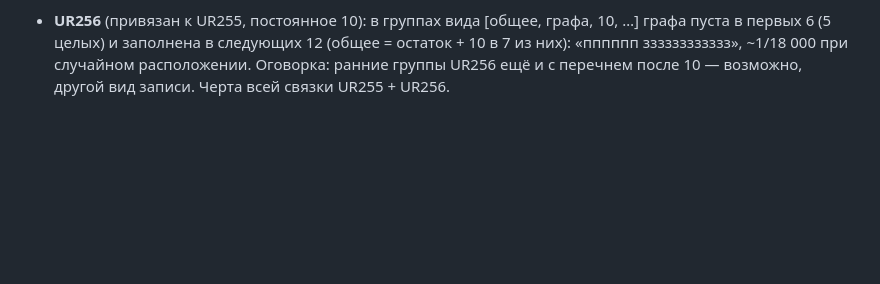
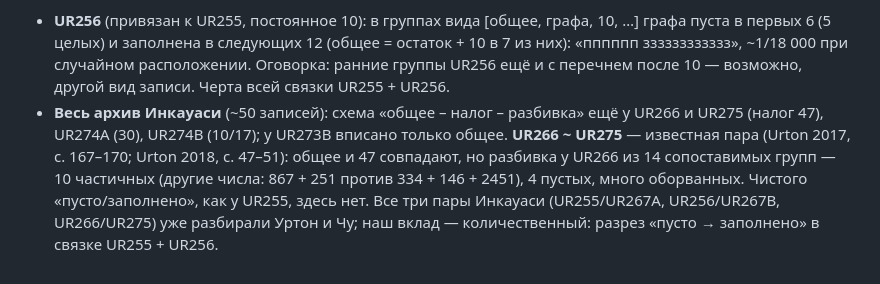
Before and after one commit to VladimirMoor/khipu-links, a Markdown page: docs/project_log_ru.md, the part around the change. Drawn GitHub-style; blank space fills up the shorter version.

Commit message:
Inkawasi archive survey; UR266/UR275 known pair, no clean empty/filled split
Co-Authored-By: Claude Opus 5.5 <noreply@anthropic.com>

```diff
--- a/docs/project_log_ru.md
+++ b/docs/project_log_ru.md
@@ -736,3 +736,10 @@ HP025, QU001, UR070. Вывод: набор граф задан до чисел
   первых 6 (5 целых) и заполнена в следующих 12 (общее = остаток + 10 в 7 из них): «пппппп
   зззззззззззз», ~1/18 000 при случайном расположении. Оговорка: ранние группы UR256 ещё и
   с перечнем после 10 — возможно, другой вид записи. Черта всей связки UR255 + UR256.
+- **Весь архив Инкауаси** (~50 записей): схема «общее – налог – разбивка» ещё у UR266 и UR275
+  (налог 47), UR274A (30), UR274B (10/17); у UR273B вписано только общее. **UR266 ~ UR275** —
+  известная пара (Urton 2017, с. 167–170; Urton 2018, с. 47–51): общее и 47 совпадают, но
+  разбивка у UR266 из 14 сопоставимых групп — 10 частичных (другие числа: 867 + 251 против 334 +
+  146 + 2451), 4 пустых, много оборванных. Чистого «пусто/заполнено», как у UR255, здесь нет.
+  Все три пары Инкауаси (UR255/UR267A, UR256/UR267B, UR266/UR275) уже разбирали Уртон и Чу;
+  наш вклад — количественный: разрез «пусто → заполнено» в связке UR255 + UR256.
```
